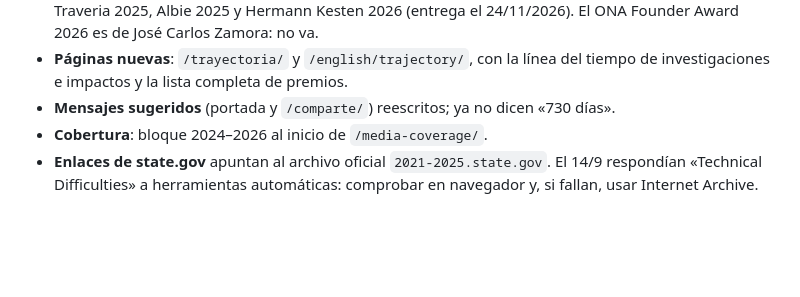
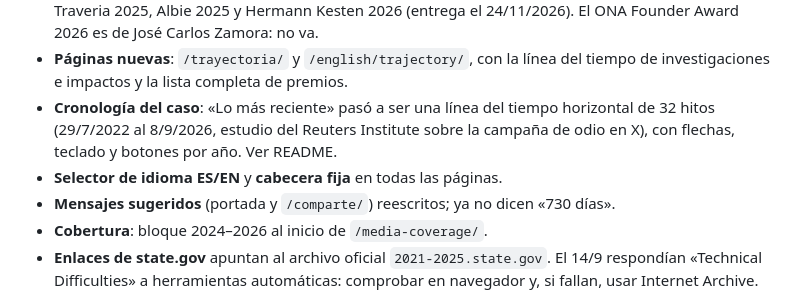
Before and after one commit to ramonzamora89/zamoralibre, a Markdown page: PROJECT.md, the part around the change. Rendered like a GitHub page; blank space fills up the shorter version.

Commit message:
Registra en PROJECT.md la cronología horizontal, el selector de idioma y la cabecera fija
Co-Authored-By: Claude Opus 5 (1M context) <noreply@anthropic.com>
Claude-Session: https://claude.ai/code/session_01QHwdh2THphXTWaojSraGbh

```diff
--- a/PROJECT.md
+++ b/PROJECT.md
@@ -112,6 +112,10 @@ Hecho, en español e inglés, sin commit todavía:
   El ONA Founder Award 2026 es de José Carlos Zamora: no va.
 - **Páginas nuevas**: `/trayectoria/` y `/english/trajectory/`, con la línea del tiempo de
   investigaciones e impactos y la lista completa de premios.
+- **Cronología del caso**: «Lo más reciente» pasó a ser una línea del tiempo horizontal
+  de 32 hitos (29/7/2022 al 8/9/2026, estudio del Reuters Institute sobre la campaña
+  de odio en X), con flechas, teclado y botones por año. Ver README.
+- **Selector de idioma ES/EN** y **cabecera fija** en todas las páginas.
 - **Mensajes sugeridos** (portada y `/comparte/`) reescritos; ya no dicen «730 días».
 - **Cobertura**: bloque 2024–2026 al inicio de `/media-coverage/`.
 - **Enlaces de state.gov** apuntan al archivo oficial `2021-2025.state.gov`. El 14/9
```
